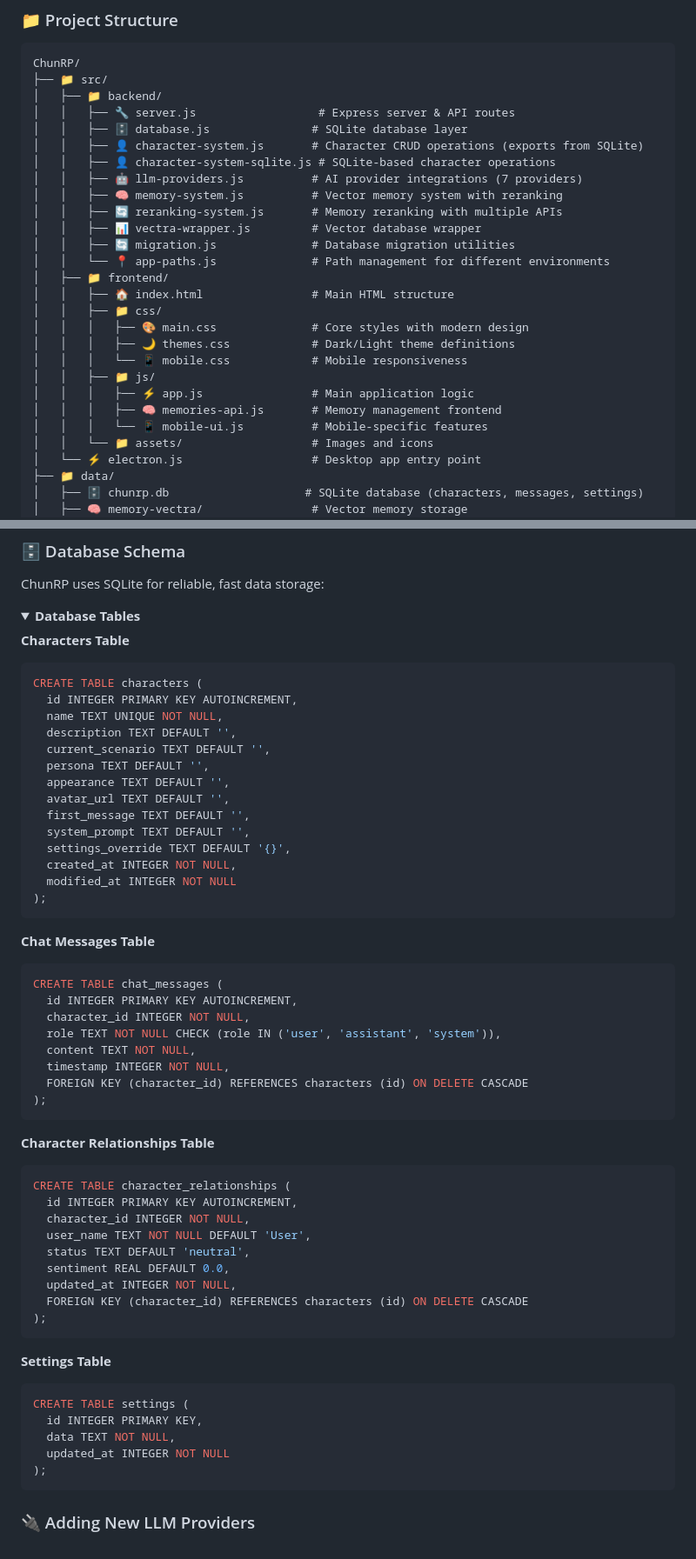
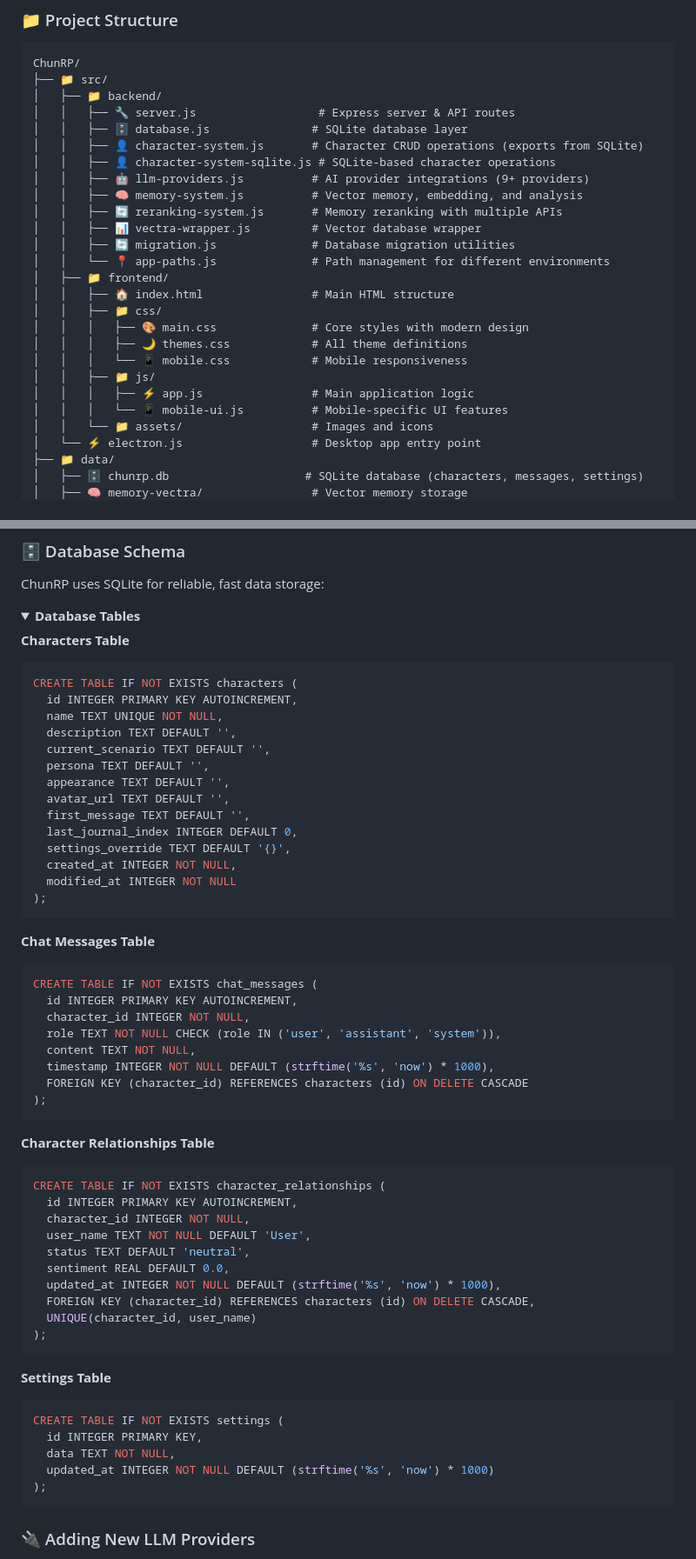
Before and after one commit to Chungus1310/ChunRP, a Markdown page: README.md, 2 parts joined by grey strips. Shown: that part at 87% size. GitHub-like rendering; folded sections open.

````diff
--- a/README.md
+++ b/README.md
@@ -386,8 +374,8 @@ ChunRP/
 │   │   ├── 🗄️ database.js               # SQLite database layer
 │   │   ├── 👤 character-system.js       # Character CRUD operations (exports from SQLite)
 │   │   ├── 👤 character-system-sqlite.js # SQLite-based character operations
-│   │   ├── 🤖 llm-providers.js          # AI provider integrations (7 providers)
-│   │   ├── 🧠 memory-system.js          # Vector memory system with reranking
+│   │   ├── 🤖 llm-providers.js          # AI provider integrations (9+ providers)
+│   │   ├── 🧠 memory-system.js          # Vector memory, embedding, and analysis
 │   │   ├── 🔄 reranking-system.js       # Memory reranking with multiple APIs
 │   │   ├── 📊 vectra-wrapper.js         # Vector database wrapper
 │   │   ├── 🔄 migration.js              # Database migration utilities
@@ -396,12 +384,11 @@ ChunRP/
 │   │   ├── 🏠 index.html                # Main HTML structure
 │   │   ├── 📁 css/
 │   │   │   ├── 🎨 main.css              # Core styles with modern design
-│   │   │   ├── 🌙 themes.css            # Dark/Light theme definitions
+│   │   │   ├── 🌙 themes.css            # All theme definitions
 │   │   │   └── 📱 mobile.css            # Mobile responsiveness
 │   │   ├── 📁 js/
 │   │   │   ├── ⚡ app.js                # Main application logic
-│   │   │   ├── 🧠 memories-api.js       # Memory management frontend
-│   │   │   └── 📱 mobile-ui.js          # Mobile-specific features
+│   │   │   └── 📱 mobile-ui.js          # Mobile-specific UI features
 │   │   └── 📁 assets/                   # Images and icons
 │   └── ⚡ electron.js                   # Desktop app entry point
 ├── 📁 data/
@@ -483,7 +470,7 @@ ChunRP uses SQLite for reliable, fast data storage:
 
 **Characters Table**
 ```sql
-CREATE TABLE characters (
+CREATE TABLE IF NOT EXISTS characters (
   id INTEGER PRIMARY KEY AUTOINCREMENT,
   name TEXT UNIQUE NOT NULL,
   description TEXT DEFAULT '',
@@ -492,7 +479,7 @@ CREATE TABLE characters (
   appearance TEXT DEFAULT '',
   avatar_url TEXT DEFAULT '',
   first_message TEXT DEFAULT '',
-  system_prompt TEXT DEFAULT '',
+  last_journal_index INTEGER DEFAULT 0,
   settings_override TEXT DEFAULT '{}',
   created_at INTEGER NOT NULL,
   modified_at INTEGER NOT NULL
@@ -501,35 +488,36 @@ CREATE TABLE characters (
 
 **Chat Messages Table**
 ```sql
-CREATE TABLE chat_messages (
+CREATE TABLE IF NOT EXISTS chat_messages (
   id INTEGER PRIMARY KEY AUTOINCREMENT,
   character_id INTEGER NOT NULL,
   role TEXT NOT NULL CHECK (role IN ('user', 'assistant', 'system')),
   content TEXT NOT NULL,
-  timestamp INTEGER NOT NULL,
+  timestamp INTEGER NOT NULL DEFAULT (strftime('%s', 'now') * 1000),
   FOREIGN KEY (character_id) REFERENCES characters (id) ON DELETE CASCADE
 );
 ```
 
 **Character Relationships Table**
 ```sql
-CREATE TABLE character_relationships (
+CREATE TABLE IF NOT EXISTS character_relationships (
   id INTEGER PRIMARY KEY AUTOINCREMENT,
   character_id INTEGER NOT NULL,
   user_name TEXT NOT NULL DEFAULT 'User',
   status TEXT DEFAULT 'neutral',
   sentiment REAL DEFAULT 0.0,
-  updated_at INTEGER NOT NULL,
-  FOREIGN KEY (character_id) REFERENCES characters (id) ON DELETE CASCADE
+  updated_at INTEGER NOT NULL DEFAULT (strftime('%s', 'now') * 1000),
+  FOREIGN KEY (character_id) REFERENCES characters (id) ON DELETE CASCADE,
+  UNIQUE(character_id, user_name)
 );
 ```
 
 **Settings Table**
 ```sql
-CREATE TABLE settings (
+CREATE TABLE IF NOT EXISTS settings (
   id INTEGER PRIMARY KEY,
   data TEXT NOT NULL,
-  updated_at INTEGER NOT NULL
+  updated_at INTEGER NOT NULL DEFAULT (strftime('%s', 'now') * 1000)
 );
 ```
 
````
Also changed, not shown: other parts of README.md (+44 -55 lines).
